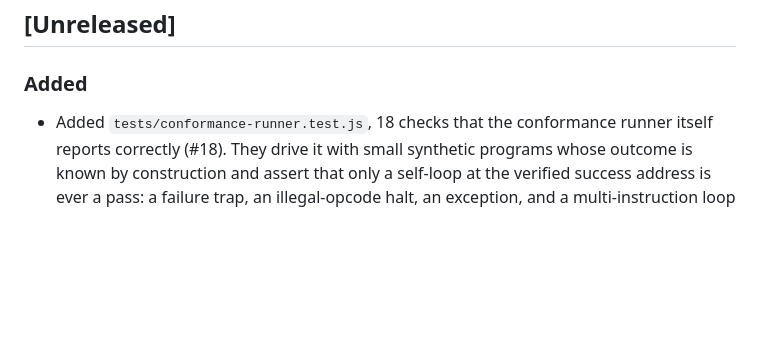
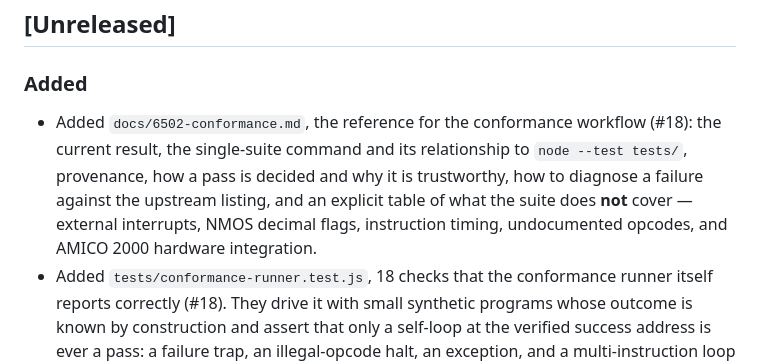
Before and after one commit to ascasso/amico2000, a Markdown page: CHANGELOG.md, the part around the change. Rendered like a GitHub page; blank space fills up the shorter version.

```diff
--- a/CHANGELOG.md
+++ b/CHANGELOG.md
@@ -8,6 +8,13 @@ and this project adheres to [Semantic Versioning](https://semver.org/spec/v2.0.0
 ## [Unreleased]
 
 ### Added
+- Added `docs/6502-conformance.md`, the reference for the conformance workflow
+  (#18): the current result, the single-suite command and its relationship to
+  `node --test tests/`, provenance, how a pass is decided and why it is
+  trustworthy, how to diagnose a failure against the upstream listing, and an
+  explicit table of what the suite does **not** cover — external interrupts,
+  NMOS decimal flags, instruction timing, undocumented opcodes, and AMICO 2000
+  hardware integration.
 - Added `tests/conformance-runner.test.js`, 18 checks that the conformance
   runner itself reports correctly (#18). They drive it with small synthetic
   programs whose outcome is known by construction and assert that only a
```
Also changed, not shown: docs/6502-conformance.md (added, +187 -0 lines), docs/logs/2026-09-11.md (+43 -0 lines).
